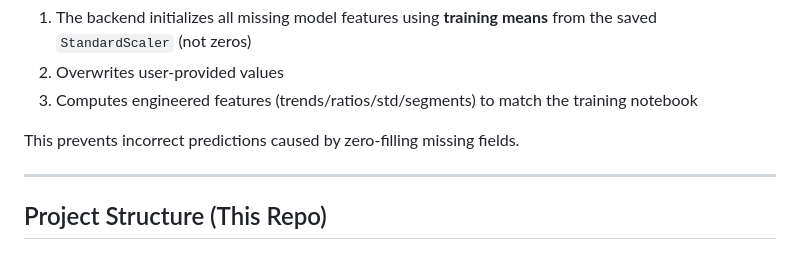
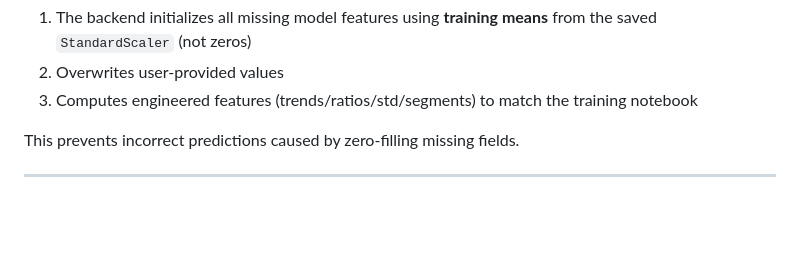
Before and after one commit to jaanvi16/telecom_churn_flask, a Markdown page: README.md, the part around the change. GitHub-like rendering; blank space fills up the shorter version.

```diff
--- a/README.md
+++ b/README.md
@@ -140,5 +140,3 @@ To ensure stable, accurate predictions even when users fill only the core form i
 This prevents incorrect predictions caused by zero-filling missing fields.
 
 ---
-
-## Project Structure (This Repo)
```
